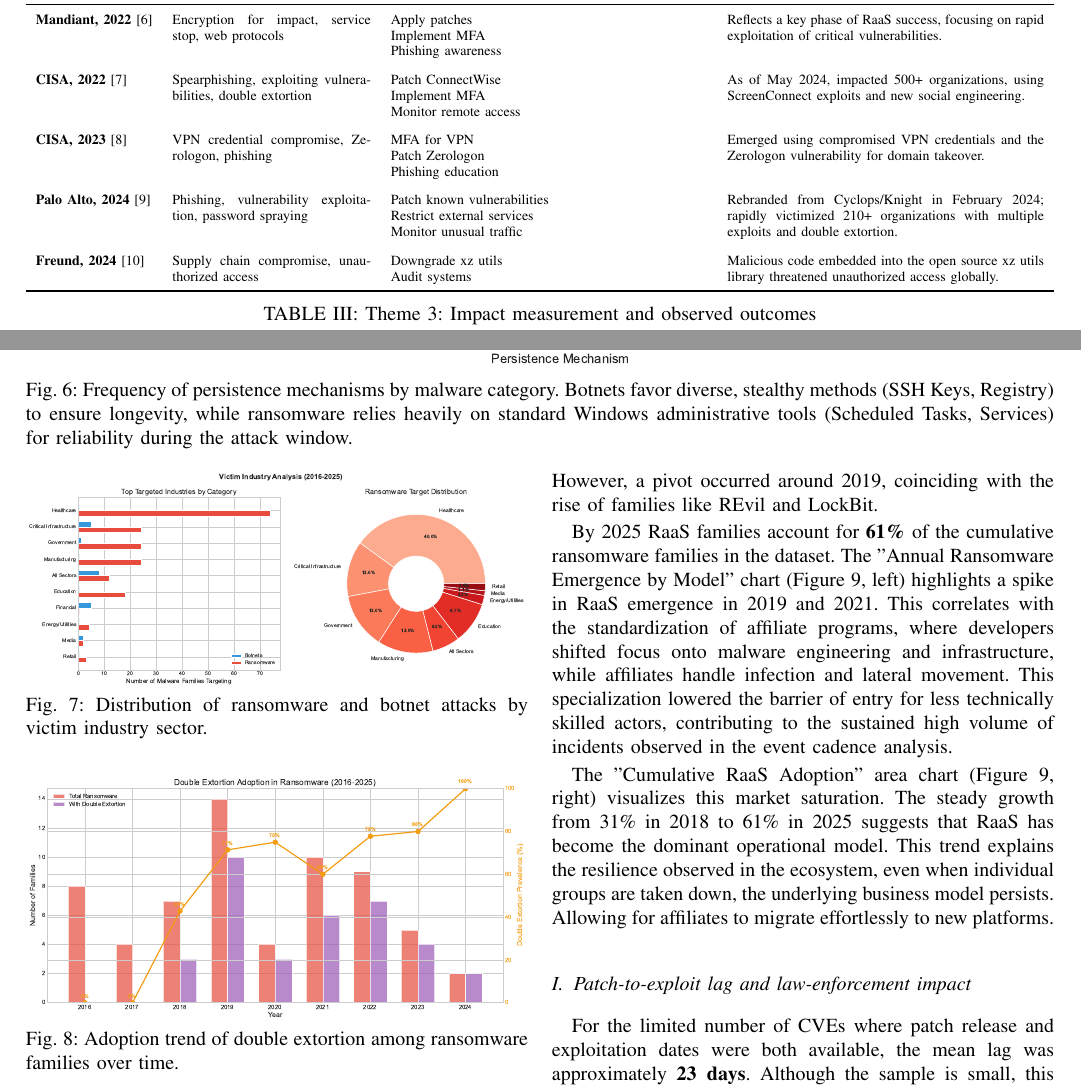
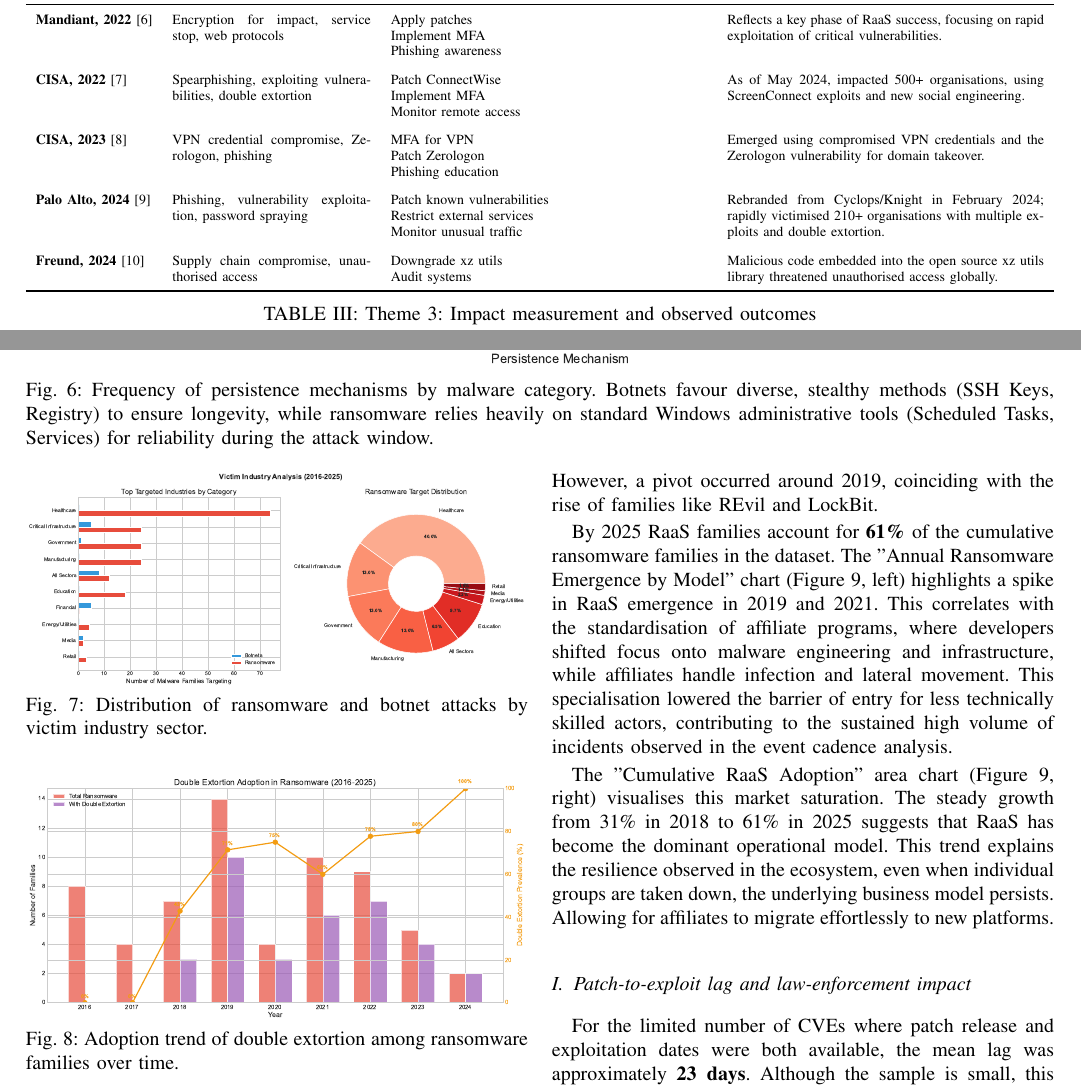
Before and after one commit to ashwnn/FSCT7910, a LaTeX paper (reports/Final Report/main.tex): two parts of pages 3 and 6 of 9, joined at a grey line, cut so that both start at the same text. Compiled offline with pdfLaTeX.

Commit message:
chore: fix spelling mistakes

```diff
--- a/reports/Final Report/main.tex
+++ b/reports/Final Report/main.tex
@@ -163,7 +163,7 @@ Reflects a key phase of RaaS success, focusing on rapid exploitation of critical
 \textbf{CISA, 2022} \cite{cisa2022blackbasta} &
 Spearphishing, exploiting vulnerabilities, double extortion &
 \makecell[tl]{Patch ConnectWise\\ Implement MFA\\ Monitor remote access} &
-As of May 2024, impacted 500+ organizations, using ScreenConnect exploits and new social engineering. \\
+As of May 2024, impacted 500+ organisations, using ScreenConnect exploits and new social engineering. \\
 \addlinespace
 \textbf{CISA, 2023} \cite{cisa2023rhysida} &
 VPN credential compromise, Zerologon, phishing &
@@ -173,12 +173,12 @@ Emerged using compromised VPN credentials and the Zerologon vulnerability for do
 \textbf{Palo Alto, 2024} \cite{paloaltonetworks2024rhub} &
 Phishing, vulnerability exploitation, password spraying &
 \makecell[tl]{Patch known vulnerabilities\\ Restrict external services\\ Monitor unusual traffic} &
-Rebranded from Cyclops/Knight in February 2024; rapidly victimized 210+ organizations with multiple exploits and double extortion. \\
+Rebranded from Cyclops/Knight in February 2024; rapidly victimised 210+ organisations with multiple exploits and double extortion. \\
 \addlinespace
 \textbf{Freund, 2024} \cite{freund2024xz} &
-Supply chain compromise, unauthorized access &
+Supply chain compromise, unauthorised access &
 \makecell[tl]{Downgrade xz utils\\ Audit systems} &
-Malicious code embedded into the open source xz utils library threatened unauthorized access globally. \\
+Malicious code embedded into the open source xz utils library threatened unauthorised access globally. \\
 \bottomrule
 \end{tabularx}
 \end{table*}
@@ -441,7 +441,7 @@ In constrast, ransomware (red bars) demonstrates an overwhelming reliance on Sch
 \begin{figure*}[h!]
     \centering
     \includegraphics[width=0.9\textwidth]{graphs/persistence_mechanisms.pdf}
-    \caption{Frequency of persistence mechanisms by malware category. Botnets favor diverse, stealthy methods (SSH Keys, Registry) to ensure longevity, while ransomware relies heavily on standard Windows administrative tools (Scheduled Tasks, Services) for reliability during the attack window.}
+    \caption{Frequency of persistence mechanisms by malware category. Botnets favour diverse, stealthy methods (SSH Keys, Registry) to ensure longevity, while ransomware relies heavily on standard Windows administrative tools (Scheduled Tasks, Services) for reliability during the attack window.}
     \label{fig:persistence}
 \end{figure*}
 
@@ -475,9 +475,9 @@ Analysis of victim industry data reveals that \textbf{healthcare}, \textbf{gover
 \subsection{Evolution of Ransomware-as-a-Service (RaaS)}
 The shift towards Ransomware-as-a-Service (RaaS) represents a restructuring of the cybercrime economy. Figure \ref{fig:raas_evolution} illustrates the rapid adoption of this model from 2016 to 2025. The early years of this study (2016-2017) had more traditional and self contained ransomware families being more prevalent. However, a pivot occurred around 2019, coinciding with the rise of families like REvil and LockBit.
 
-By 2025 RaaS families account for \textbf{61\%} of the cumulative ransomware families in the dataset. The "Annual Ransomware Emergence by Model" chart (Figure \ref{fig:raas_evolution}, left) highlights a spike in RaaS emergence in 2019 and 2021. This correlates with the standardization of affiliate programs, where developers shifted focus onto malware engineering and infrastructure, while affiliates handle infection and lateral movement. This specialization lowered the barrier of entry for less technically skilled actors, contributing to the sustained high volume of incidents observed in the event cadence analysis.
+By 2025 RaaS families account for \textbf{61\%} of the cumulative ransomware families in the dataset. The "Annual Ransomware Emergence by Model" chart (Figure \ref{fig:raas_evolution}, left) highlights a spike in RaaS emergence in 2019 and 2021. This correlates with the standardisation of affiliate programs, where developers shifted focus onto malware engineering and infrastructure, while affiliates handle infection and lateral movement. This specialisation lowered the barrier of entry for less technically skilled actors, contributing to the sustained high volume of incidents observed in the event cadence analysis.
 
-The "Cumulative RaaS Adoption" area chart (Figure \ref{fig:raas_evolution}, right) visualizes this market saturation. The steady growth from 31\% in 2018 to 61\% in 2025 suggests that RaaS has become the dominant operational model. This trend explains the resilience observed in the ecosystem, even when individual groups are taken down, the underlying business model persists. Allowing for affiliates to migrate effortlessly to new platforms.
+The "Cumulative RaaS Adoption" area chart (Figure \ref{fig:raas_evolution}, right) visualises this market saturation. The steady growth from 31\% in 2018 to 61\% in 2025 suggests that RaaS has become the dominant operational model. This trend explains the resilience observed in the ecosystem, even when individual groups are taken down, the underlying business model persists. Allowing for affiliates to migrate effortlessly to new platforms.
 
 \begin{figure*}[h!]
     \centering
```
Also changed, not shown: reports/Final Report/main.tex (16 more changed lines).
